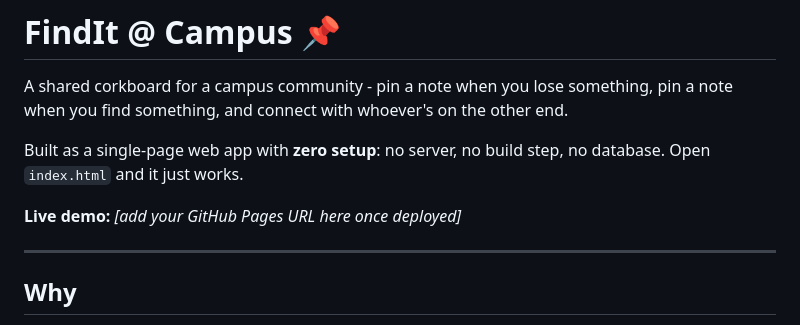
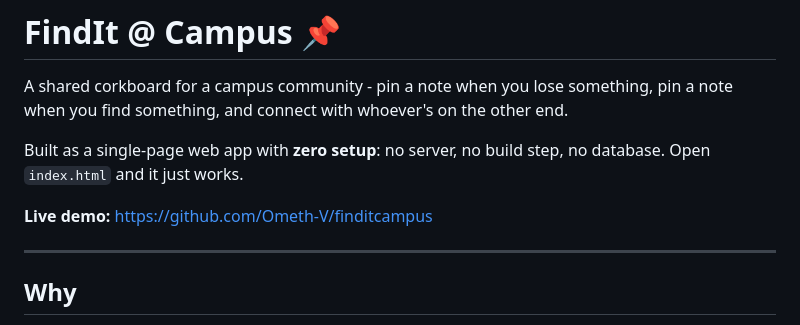
Before and after one commit to Ometh-V/finditcampus, a Markdown page: README.md, the part around the change. Rendered like a GitHub page.

```diff
--- a/README.md
+++ b/README.md
@@ -7,7 +7,7 @@ the other end.
 Built as a single-page web app with **zero setup**: no server, no build step,
 no database. Open `index.html` and it just works.
 
-**Live demo:** _[add your GitHub Pages URL here once deployed]_
+**Live demo:** https://github.com/Ometh-V/finditcampus
 
 ---
 
```
